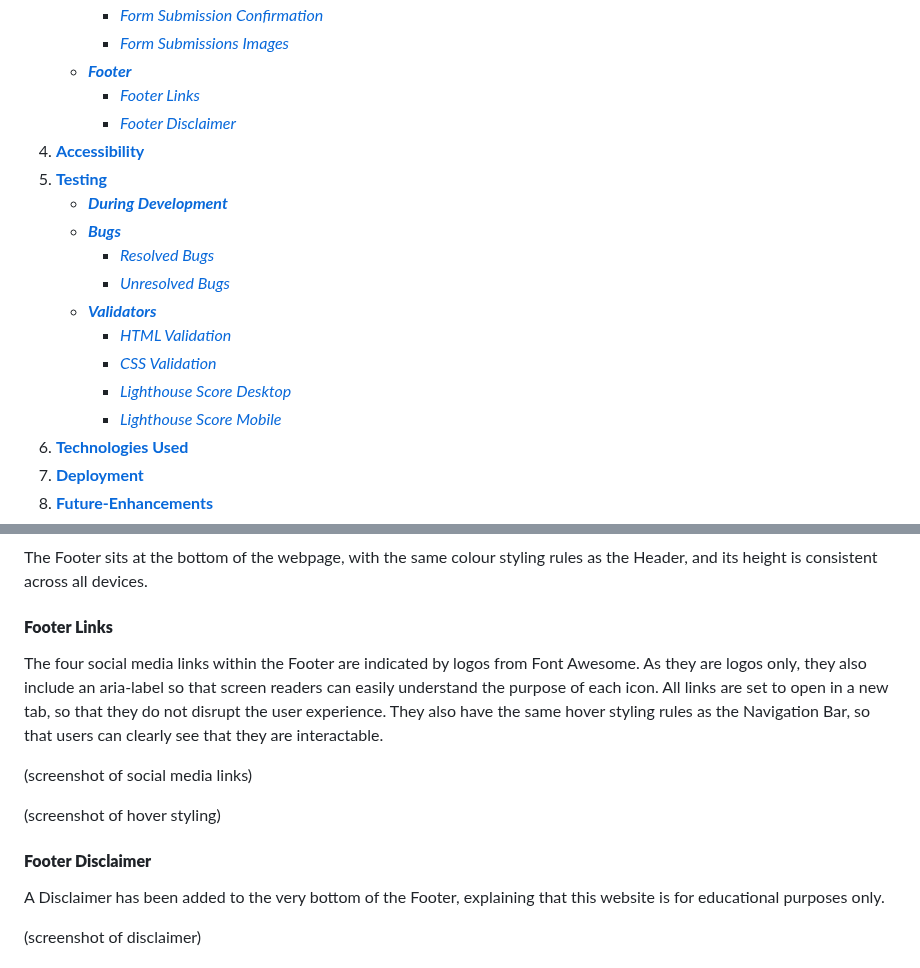
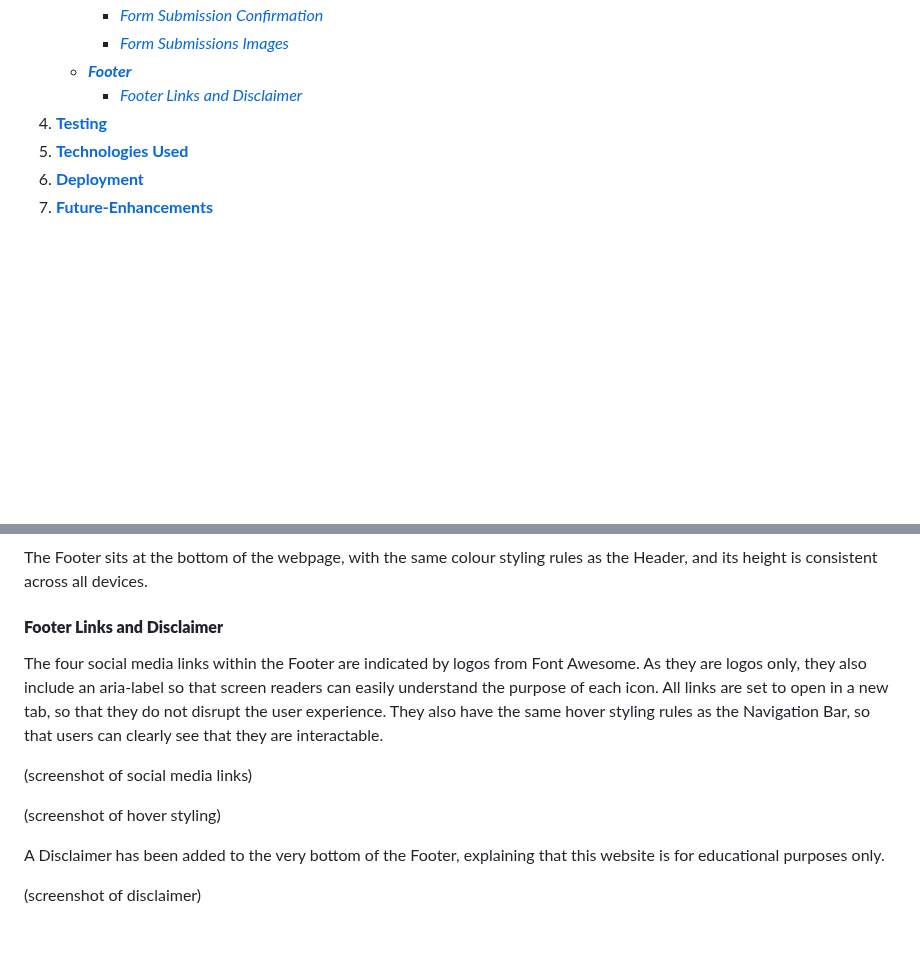
Before and after one commit to emmacadavra/ci-portfolio1-spc, a Markdown page: README.md, 2 parts joined by grey strips. Rendered like a GitHub page; blank space fills up the shorter version.

Commit message:
Create TESTING.md, remove Testing contents from README.md

```diff
--- a/README.md
+++ b/README.md
@@ -34,19 +34,8 @@ Currently, the SPC's official website is vast and full of a wealth of informatio
         * [*Form Submission Confirmation*](#form-submission-confirmation)
         * [*Form Submissions Images*](#form-submission-images)
     * [***Footer***](#footer)
-        * [*Footer Links*](#footer-links)
-        * [*Footer Disclaimer*](#footer-disclaimer)
-1. [**Accessibility**](#accessibility)
+        * [*Footer Links and Disclaimer*](#footer-links-and-disclaimer)
 1. [**Testing**](#testing)
-    * [***During Development***](#during-development)
-    * [***Bugs***](#bugs)
-        * [*Resolved Bugs*](#resolved-bugs)
-        * [*Unresolved Bugs*](#unresolved-bugs)
-    * [***Validators***](#validators)
-        * [*HTML Validation*](#html-validation)
-        * [*CSS Validation*](#css-validation)
-        * [*Lighthouse Score Desktop*](#lighthouse-score-desktop)
-        * [*Lighthouse Score Mobile*](#lighthouse-score-mobile)
 1. [**Technologies Used**](#technologies-used)
 1. [**Deployment**](#deployment)
 1. [**Future-Enhancements**](#future-enhancements)
@@ -290,15 +279,13 @@ This format does not suit smaller screens, however, so I added two levels of res
 
 The Footer sits at the bottom of the webpage, with the same colour styling rules as the Header, and its height is consistent across all devices.
 
-#### **Footer Links**
+#### **Footer Links and Disclaimer**
 
 The four social media links within the Footer are indicated by logos from Font Awesome. As they are logos only, they also include an aria-label so that screen readers can easily understand the purpose of each icon. All links are set to open in a new tab, so that they do not disrupt the user experience. They also have the same hover styling rules as the Navigation Bar, so that users can clearly see that they are interactable.
 
 (screenshot of social media links)
 
 (screenshot of hover styling)
-
-#### **Footer Disclaimer**
 
 A Disclaimer has been added to the very bottom of the Footer, explaining that this website is for educational purposes only.
 
```
Also changed, not shown: TESTING.md (added, +12 -0 lines).
